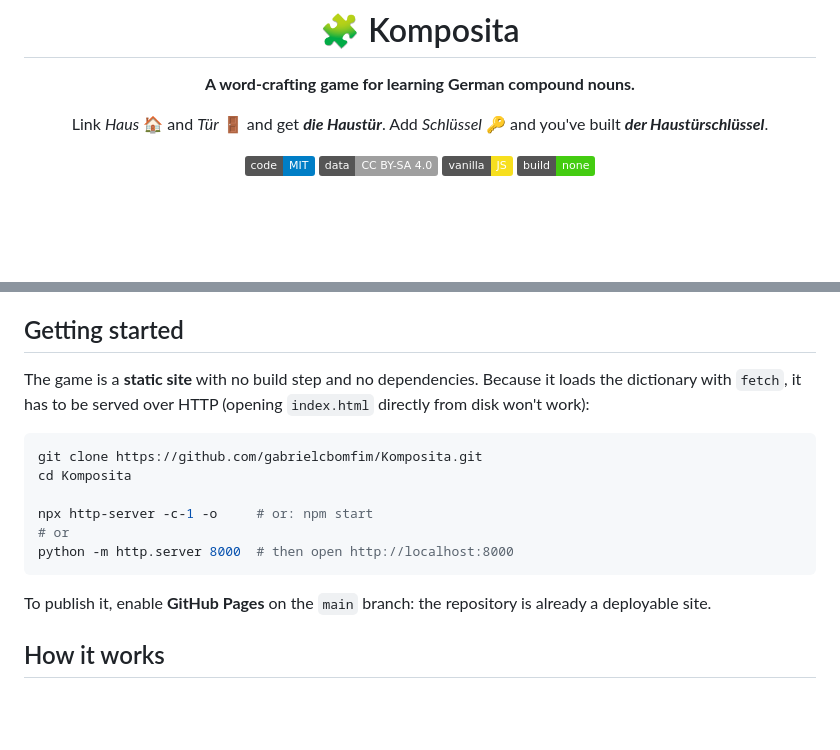
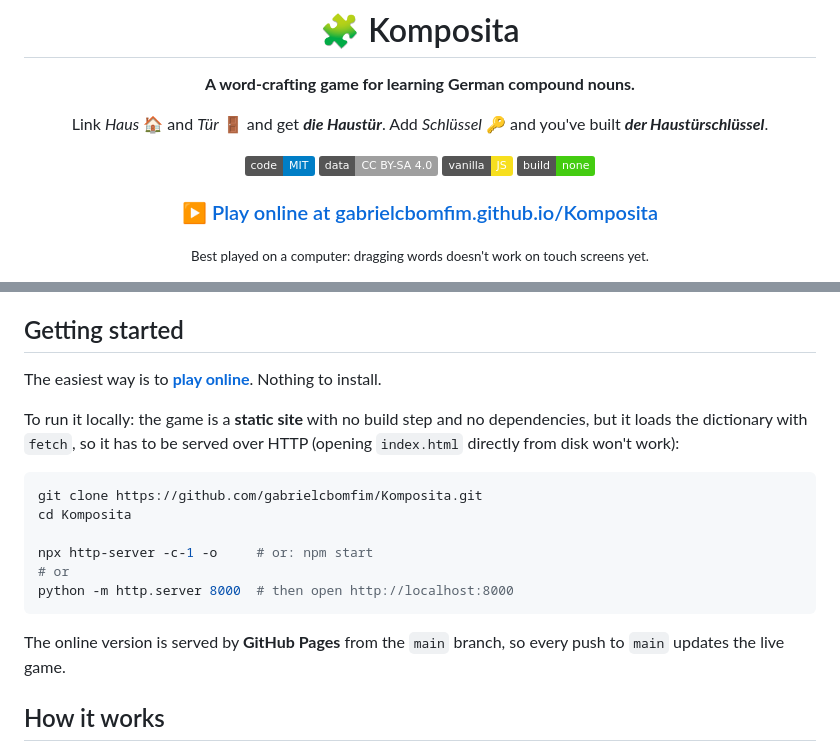
Before and after one commit to gabrielcbomfim/Komposita, a Markdown page: README.md, 2 parts joined by grey strips. GitHub-like rendering; badges without logos; blank space fills up the shorter version.

Commit message:
Add live game link to README

````diff
--- a/README.md
+++ b/README.md
@@ -10,6 +10,10 @@ Link *Haus* 🏠 and *Tür* 🚪 and get ***die Haustür***. Add *Schlüssel*
 [![Data: CC BY-SA 4.0](https://img.shields.io/badge/data-CC%20BY--SA%204.0-lightgrey.svg)](#credits--licenses)
 ![Vanilla JS](https://img.shields.io/badge/vanilla-JS-f7df1e.svg)
 ![No build step](https://img.shields.io/badge/build-none-brightgreen.svg)
+
+### ▶️ [Play online at gabrielcbomfim.github.io/Komposita](https://gabrielcbomfim.github.io/Komposita/)
+
+<sub>Best played on a computer: dragging words doesn't work on touch screens yet.</sub>
 
 <img src="docs/screenshot.png" alt="Komposita: words on the tableau, linked by lines, with the word list on the right" width="900">
 
@@ -50,7 +54,9 @@ Use **⌕** to filter your word list by name or part of speech. **Settings** con
 
 ## Getting started
 
-The game is a **static site** with no build step and no dependencies. Because it loads the dictionary with `fetch`, it has to be served over HTTP (opening `index.html` directly from disk won't work):
+The easiest way is to **[play online](https://gabrielcbomfim.github.io/Komposita/)**. Nothing to install.
+
+To run it locally: the game is a **static site** with no build step and no dependencies, but it loads the dictionary with `fetch`, so it has to be served over HTTP (opening `index.html` directly from disk won't work):
 
 ```bash
 git clone https://github.com/gabrielcbomfim/Komposita.git
@@ -61,7 +67,7 @@ npx http-server -c-1 -o     # or: npm start
 python -m http.server 8000  # then open http://localhost:8000
 ```
 
-To publish it, enable **GitHub Pages** on the `main` branch: the repository is already a deployable site.
+The online version is served by **GitHub Pages** from the `main` branch, so every push to `main` updates the live game.
 
 ## How it works
 
````
